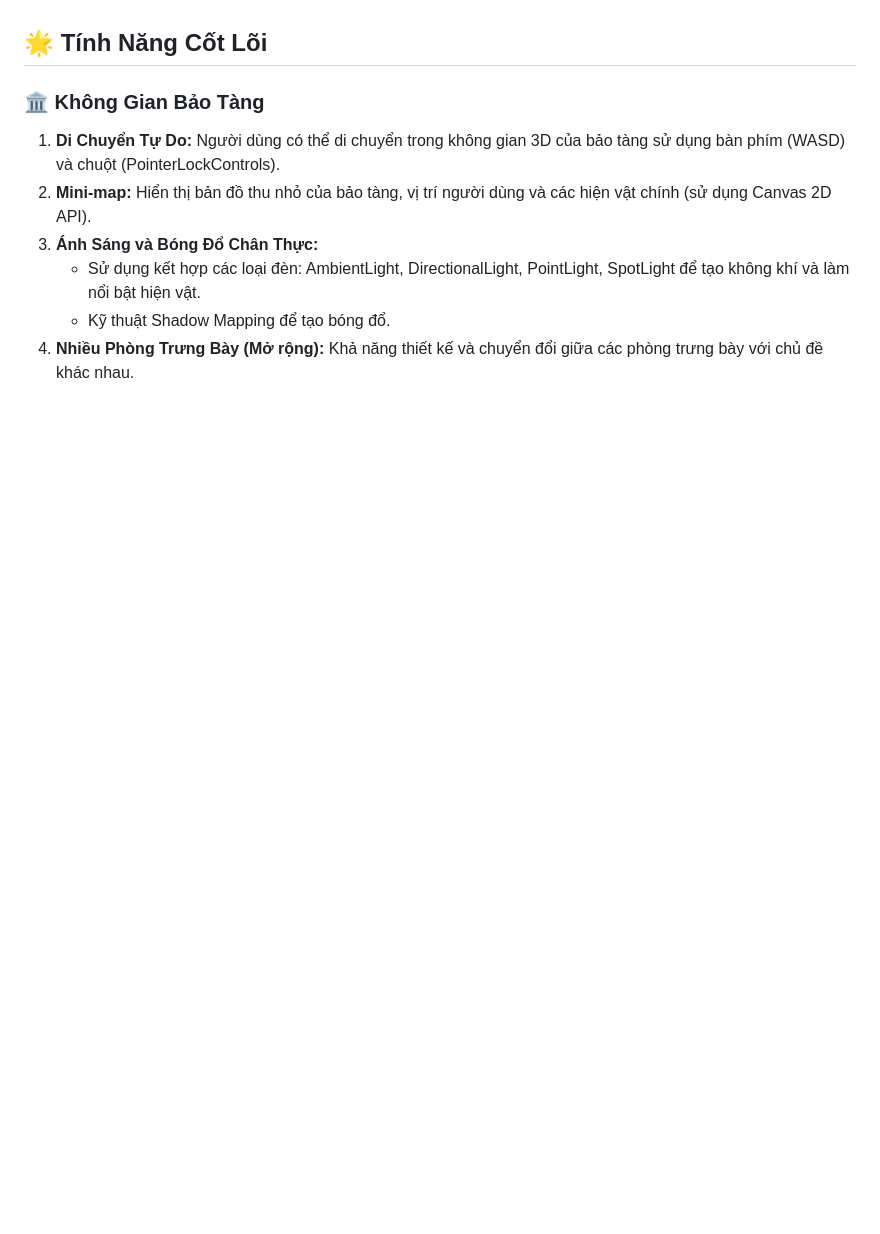
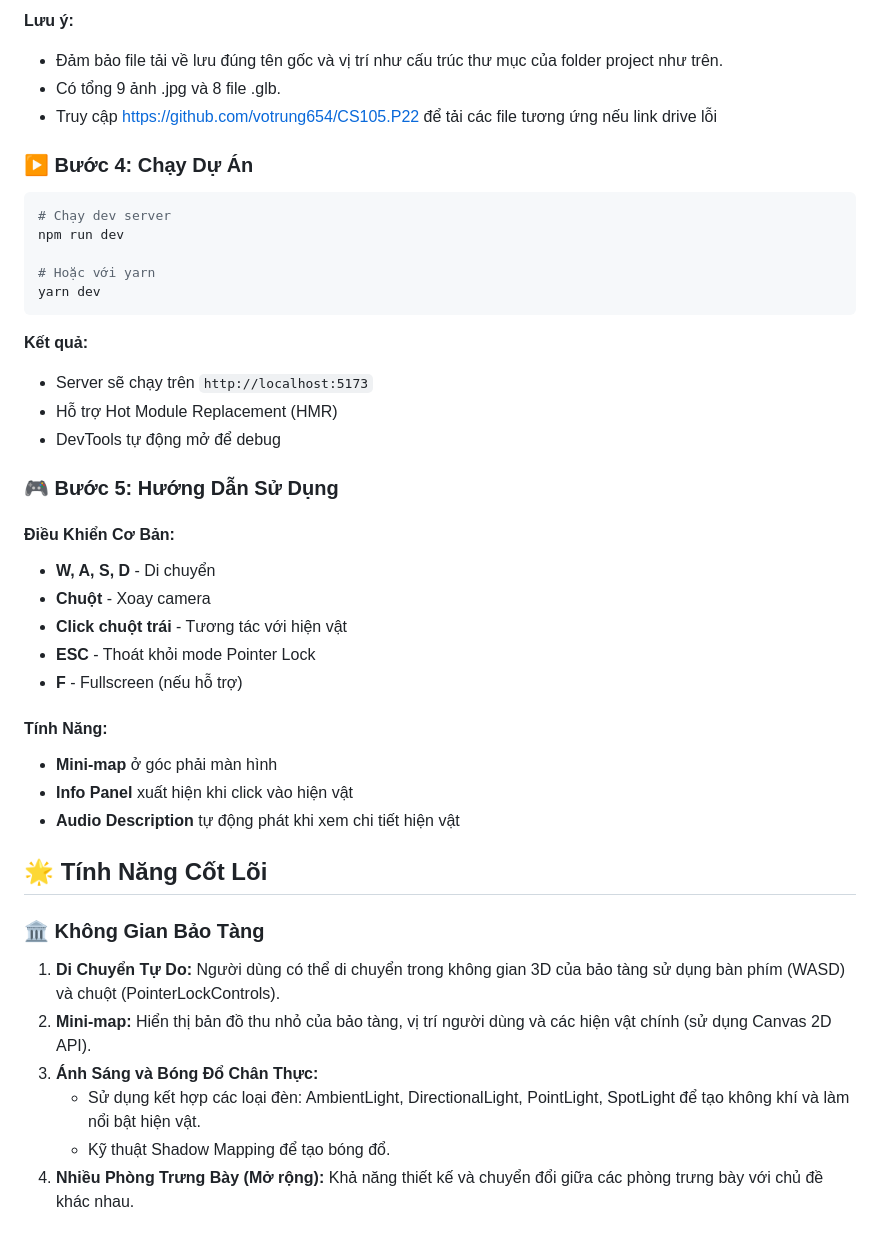
Before and after one commit to votrung654/CS105.P22, a Markdown page: README.md, the part around one of its changes. Drawn GitHub-style; blank space fills up the shorter version.

````diff
--- a/README.md
+++ b/README.md
@@ -21,3 +80,38 @@
+**Lưu ý:**
+- Đảm bảo file tải về lưu đúng tên gốc và vị trí như cấu trúc thư mục của folder project như trên.
+- Có tổng 9 ảnh .jpg và 8 file .glb.
+- Truy cập https://github.com/votrung654/CS105.P22 để tải các file tương ứng nếu link drive lỗi
+
+### ▶️ Bước 4: Chạy Dự Án
+
+```bash
+# Chạy dev server
+npm run dev
+
+# Hoặc với yarn
+yarn dev
+```
+
+**Kết quả:**
+- Server sẽ chạy trên `http://localhost:5173`
+- Hỗ trợ Hot Module Replacement (HMR)
+- DevTools tự động mở để debug
+
+
+### 🎮 Bước 5: Hướng Dẫn Sử Dụng
+
+#### Điều Khiển Cơ Bản:
+- **W, A, S, D** - Di chuyển
+- **Chuột** - Xoay camera
+- **Click chuột trái** - Tương tác với hiện vật
+- **ESC** - Thoát khỏi mode Pointer Lock
+- **F** - Fullscreen (nếu hỗ trợ)
+
+#### Tính Năng:
+- **Mini-map** ở góc phải màn hình
+- **Info Panel** xuất hiện khi click vào hiện vật
+- **Audio Description** tự động phát khi xem chi tiết hiện vật
+
 
 ## 🌟 Tính Năng Cốt Lõi
 
````
Also changed, not shown: other parts of README.md (+77 -40 lines).
